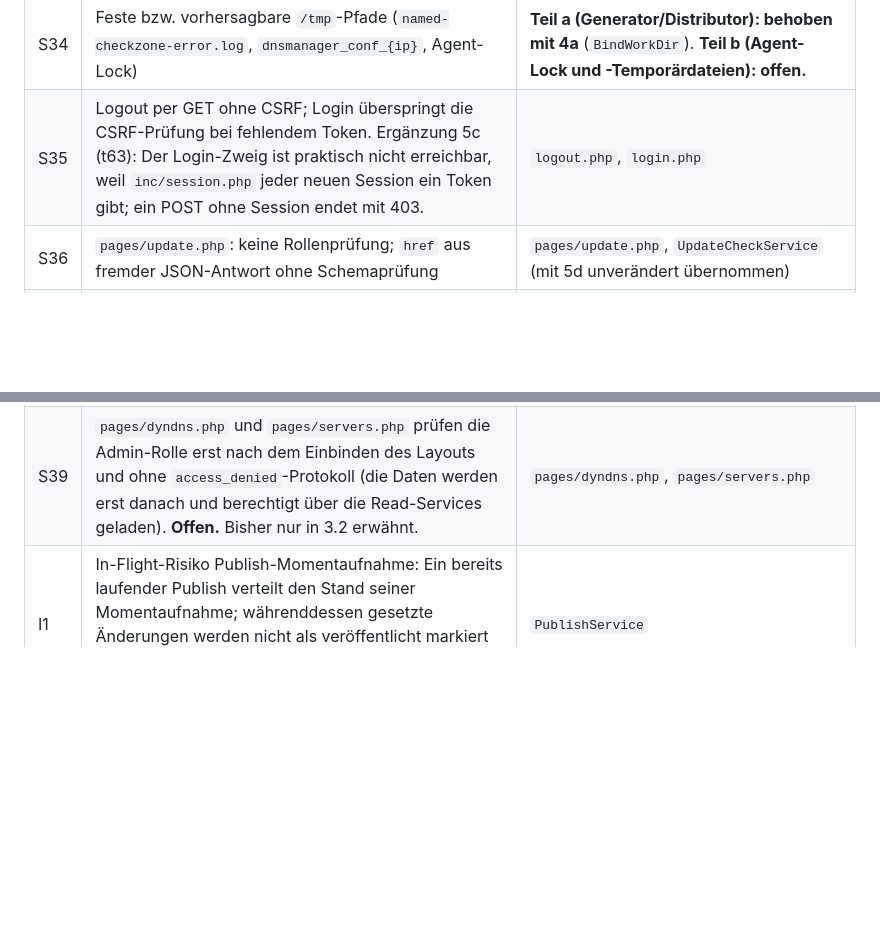
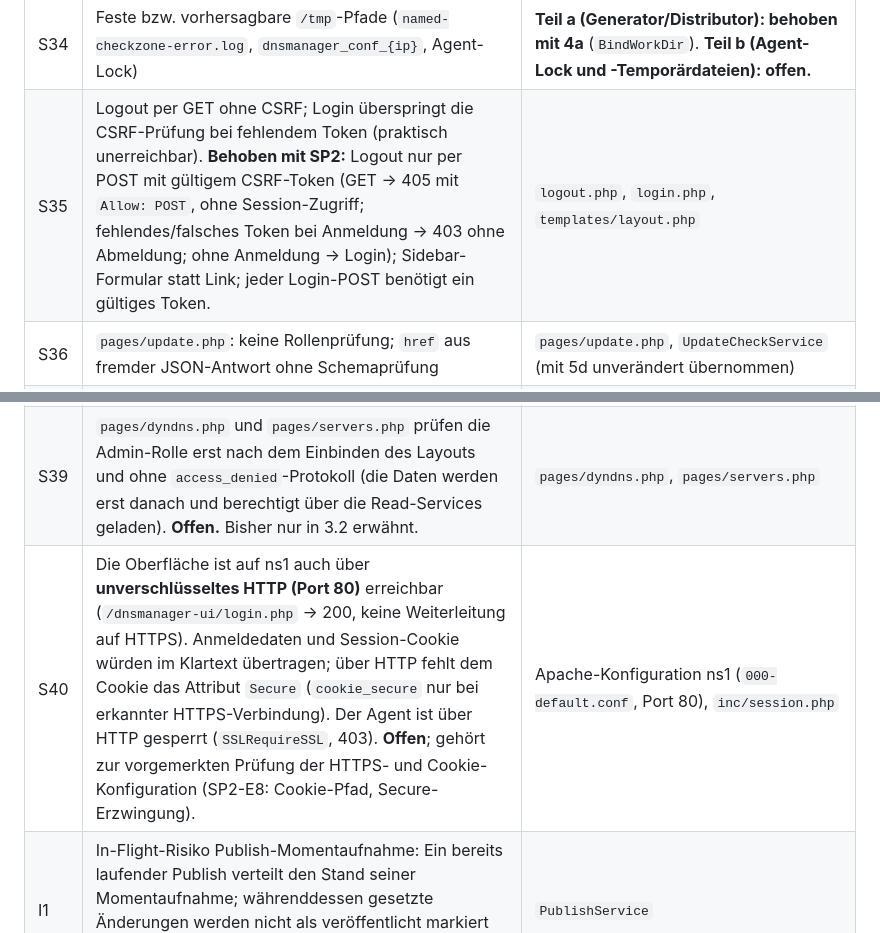
Before and after one commit to Twilight-Networks/dnsmanager, a Markdown page: docs/ARCHITECTURE_CORE.md, 2 parts joined by grey strips. Rendered like a GitHub page; blank space fills up the shorter version.

```diff
--- a/docs/ARCHITECTURE_CORE.md
+++ b/docs/ARCHITECTURE_CORE.md
@@ -297,11 +303,12 @@ werden nur nach gesonderter Freigabe vorgezogen. Aus der früheren S-Reihe (bis
 | S32 | DynDNS-Einzelpublish verteilt vor dem Commit unter Zeilensperre, ohne Publish-Advisory-Lock; `changed = 0` (nur bei vollständigem Erfolg) ohne Rücksicht auf `changed = 2`; gemeinsame `/tmp/dnsmanager_conf_{ip}`-Pfade mit Publish All. **Bewertung (12.11.2026): mittel/niedrig, nicht unmittelbar kritisch** – keine Rechteausweitung, keine Offenlegung, keine Injektion; Auslösung nur mit gültigen DynDNS-Zugangsdaten. Auswirkungen: (1) bei Fehler nach erfolgreicher Verteilung (Rollback) Abweichung DB ↔ BIND inkl. zurückgesetzter SOA-Serial, bis zum nächsten Publish; (2) Zonenzeile bis zu ~30 s je Server gesperrt (Verfügbarkeit); (3) gleichzeitiger Lauf mit Publish All kann `/tmp/dnsmanager_conf_{ip}` gegenseitig leeren → Fehler bzw. erneuter Publish nötig, kein falscher Inhalt (Dateiname je Zone). Behebung in Paket 4. **Behoben mit 4b** (Commit vor Publish, `publishZone()` unter Advisory-Lock, Tri-State). | `inc/deploy/publish_single.php`, `bind_file_distributor.php` |
 | S33 | Zonenname geht ohne zusätzliche Prüfung in die BIND-`.conf` und in den Dateinamen (keine Abwehr wie S17) | `bind_file_generator.php` (`writeZoneConfFile`) – **behoben mit 4a** (`zone_name_is_safe`) |
 | S34 | Feste bzw. vorhersagbare `/tmp`-Pfade (`named-checkzone-error.log`, `dnsmanager_conf_{ip}`, Agent-Lock) | **Teil a (Generator/Distributor): behoben mit 4a** (`BindWorkDir`). **Teil b (Agent-Lock und -Temporärdateien): offen.** |
-| S35 | Logout per GET ohne CSRF; Login überspringt die CSRF-Prüfung bei fehlendem Token. Ergänzung 5c (t63): Der Login-Zweig ist praktisch nicht erreichbar, weil `inc/session.php` jeder neuen Session ein Token gibt; ein POST ohne Session endet mit 403. | `logout.php`, `login.php` |
+| S35 | Logout per GET ohne CSRF; Login überspringt die CSRF-Prüfung bei fehlendem Token (praktisch unerreichbar). **Behoben mit SP2:** Logout nur per POST mit gültigem CSRF-Token (GET → 405 mit `Allow: POST`, ohne Session-Zugriff; fehlendes/falsches Token bei Anmeldung → 403 ohne Abmeldung; ohne Anmeldung → Login); Sidebar-Formular statt Link; jeder Login-POST benötigt ein gültiges Token. | `logout.php`, `login.php`, `templates/layout.php` |
 | S36 | `pages/update.php`: keine Rollenprüfung; `href` aus fremder JSON-Antwort ohne Schemaprüfung | `pages/update.php`, `UpdateCheckService` (mit 5d unverändert übernommen) |
 | S37 | `system_health.php` startet das Monitoring per `exec` im Webprozess; `db.php` gibt den DB-Fehlertext per `die()` aus | **Teil a (`exec` in `pages/system_health.php`): behoben mit 5b** (Monitoring im Webprozess über `MonitoringService`). **Teil b (`inc/db.php` gibt den DB-Fehlertext per `die()` aus): offen.** |
 | S38 | `getDiagnosticResults()` ohne Berechtigungsbezug; `records.php` filtert erst in PHP | `inc/diagnostics.php`, `pages/records.php` – **behoben** (`records.php` mit Paket 3, übrige Seiten mit 5a; Funktion entfernt) |
 | S39 | `pages/dyndns.php` und `pages/servers.php` prüfen die Admin-Rolle erst nach dem Einbinden des Layouts und ohne `access_denied`-Protokoll (die Daten werden erst danach und berechtigt über die Read-Services geladen). **Offen.** Bisher nur in 3.2 erwähnt. | `pages/dyndns.php`, `pages/servers.php` |
+| S40 | Die Oberfläche ist auf ns1 auch über **unverschlüsseltes HTTP (Port 80)** erreichbar (`/dnsmanager-ui/login.php` → 200, keine Weiterleitung auf HTTPS). Anmeldedaten und Session-Cookie würden im Klartext übertragen; über HTTP fehlt dem Cookie das Attribut `Secure` (`cookie_secure` nur bei erkannter HTTPS-Verbindung). Der Agent ist über HTTP gesperrt (`SSLRequireSSL`, 403). **Offen**; gehört zur vorgemerkten Prüfung der HTTPS- und Cookie-Konfiguration (SP2-E8: Cookie-Pfad, Secure-Erzwingung). | Apache-Konfiguration ns1 (`000-default.conf`, Port 80), `inc/session.php` |
 | I1 | In-Flight-Risiko Publish-Momentaufnahme: Ein bereits laufender Publish verteilt den Stand seiner Momentaufnahme; währenddessen gesetzte Änderungen werden nicht als veröffentlicht markiert (Tri-State) und erst beim nächsten Publish verteilt. **Offen.** | `PublishService` |
 | I2 | In-Flight-Risiko Revalidierungsfenster: Widerruf und Rechteentzug wirken ab der nächsten Anfrage; eine bereits revalidierte, laufende Anfrage läuft zu Ende (schreibende Services prüfen die Berechtigung zusätzlich unter Sperre gegen den Datenbankstand). **Offen.** | `inc/web/session_guard.php`, Services |
 | F1 | Die Änderungserkennung in der Serveränderung vergleicht DB-Zeichenketten mit Integern (`'1' !== 1`). Daher erscheint „Keine Änderungen“ praktisch nie. Bei der Entkopplung bewusst unverändert übernommen. | `ServerService::updateServer` (vorher `server_update.php`) |
```
Also changed, not shown: other parts of docs/ARCHITECTURE_CORE.md (+11 -4 lines).
